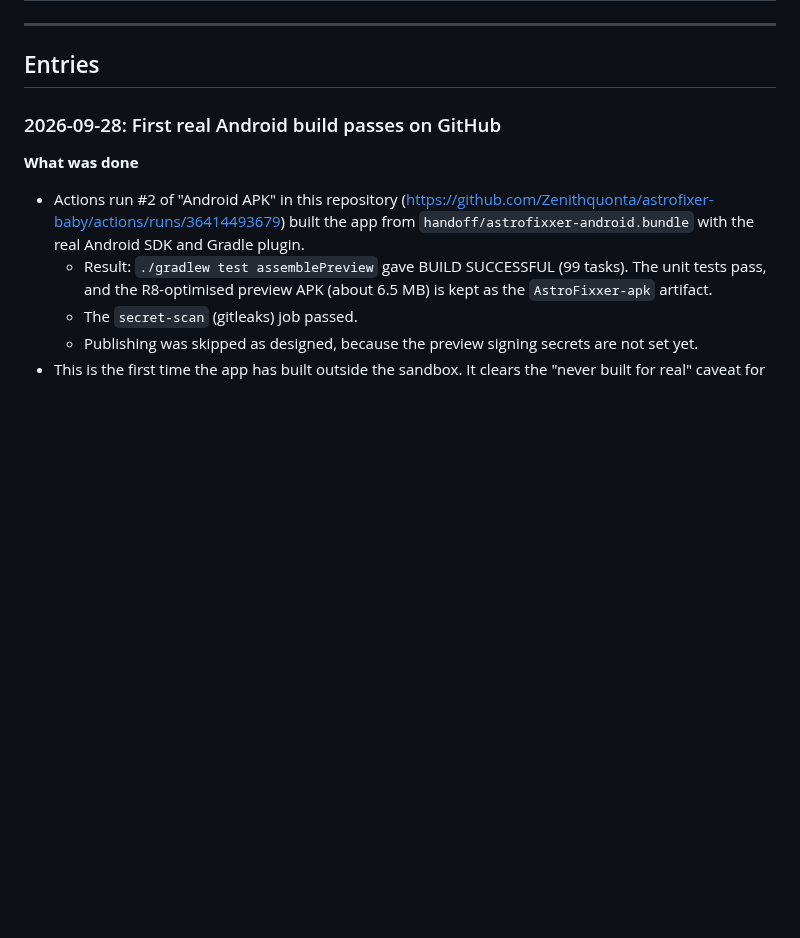
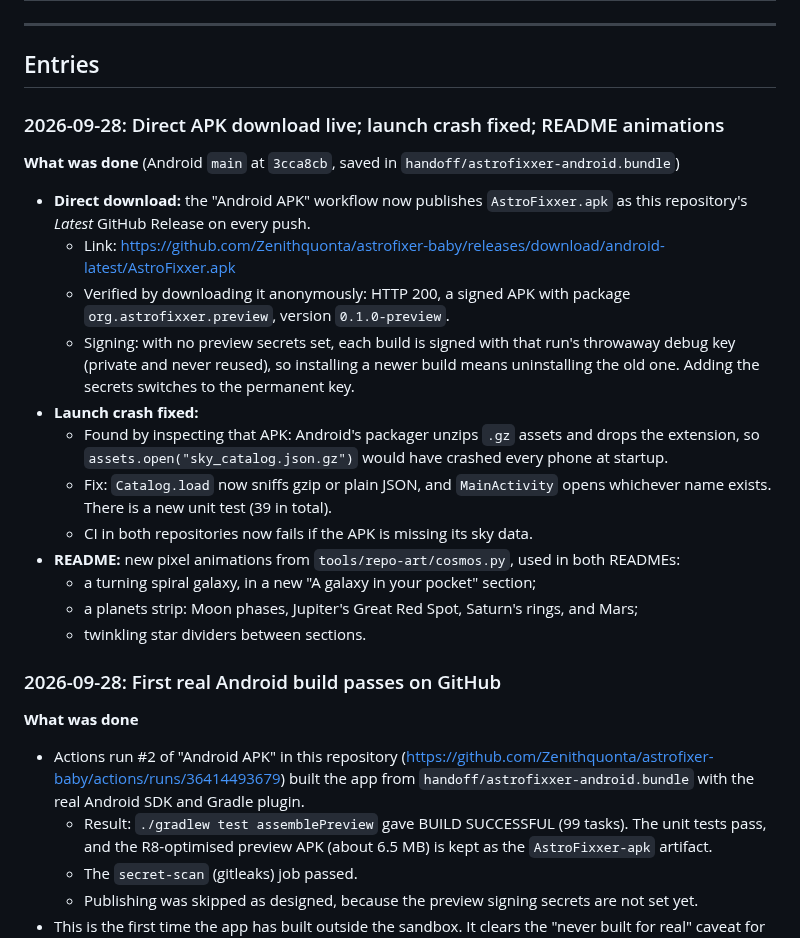
Before and after one commit to Zenithquonta/astrofixxer-android, a Markdown page: docs/HANDOFF.md, the part around the change. Rendered like a GitHub page; blank space fills up the shorter version.

Commit message:
Fix launch crash in the APK; README galaxy, planets and star-divider animations
Co-Authored-By: Claude Opus 5.5 <noreply@anthropic.com>
Claude-Session: https://claude.ai/code/session_01848xxHCpTLYBqz25rSEdAt

```diff
--- a/docs/HANDOFF.md
+++ b/docs/HANDOFF.md
@@ -36,6 +36,22 @@ A running log. **Add a new entry at the top every time code is implemented or ch
 ---
 
 ## Entries
+
+### 2026-09-28: Direct APK download live; launch crash fixed; README animations
+
+**What was done** (Android `main` at `3cca8cb`, saved in `handoff/astrofixxer-android.bundle`)
+- **Direct download:** the "Android APK" workflow now publishes `AstroFixxer.apk` as this repository's *Latest* GitHub Release on every push.
+  - Link: https://github.com/Zenithquonta/astrofixer-baby/releases/download/android-latest/AstroFixxer.apk
+  - Verified by downloading it anonymously: HTTP 200, a signed APK with package `org.astrofixxer.preview`, version `0.1.0-preview`.
+  - Signing: with no preview secrets set, each build is signed with that run's throwaway debug key (private and never reused), so installing a newer build means uninstalling the old one. Adding the secrets switches to the permanent key.
+- **Launch crash fixed:**
+  - Found by inspecting that APK: Android's packager unzips `.gz` assets and drops the extension, so `assets.open("sky_catalog.json.gz")` would have crashed every phone at startup.
+  - Fix: `Catalog.load` now sniffs gzip or plain JSON, and `MainActivity` opens whichever name exists. There is a new unit test (39 in total).
+  - CI in both repositories now fails if the APK is missing its sky data.
+- **README:** new pixel animations from `tools/repo-art/cosmos.py`, used in both READMEs:
+  - a turning spiral galaxy, in a new "A galaxy in your pocket" section;
+  - a planets strip: Moon phases, Jupiter's Great Red Spot, Saturn's rings, and Mars;
+  - twinkling star dividers between sections.
 
 ### 2026-09-28: First real Android build passes on GitHub
 
```
